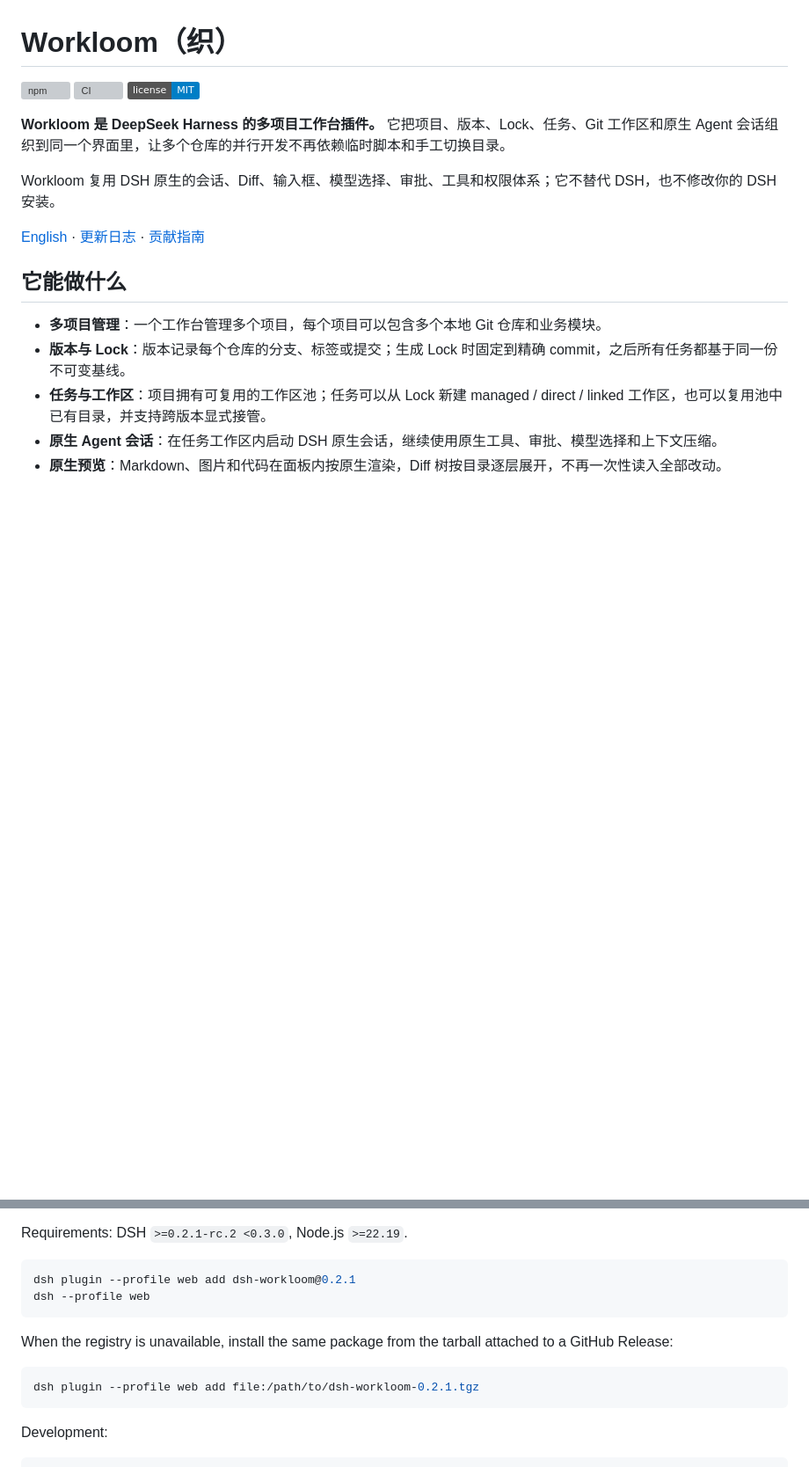
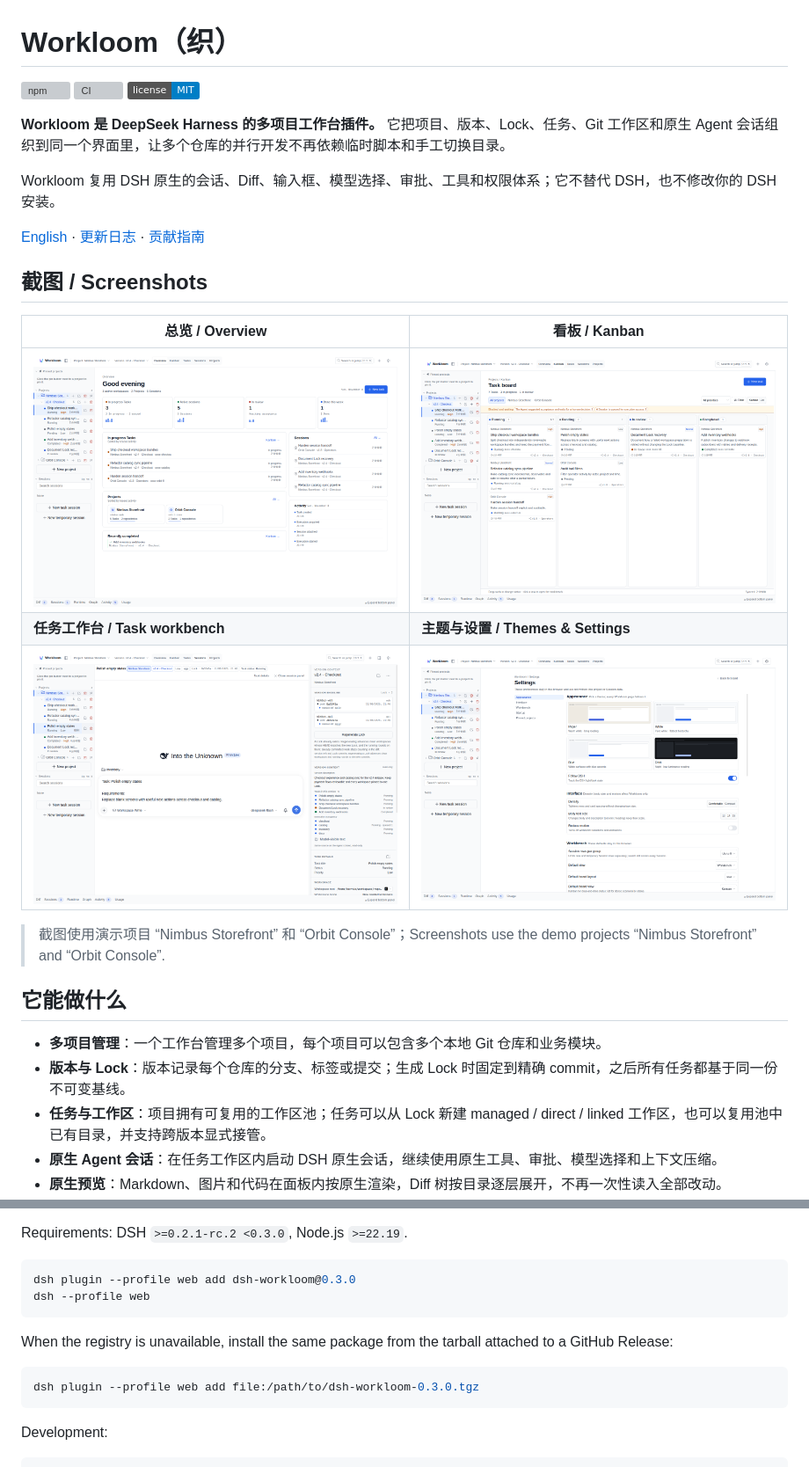
Before and after one commit to zhengyanxiong/dsh-workloom, a Markdown page: README.md, 2 parts joined by grey strips. Shown at 88% size. GitHub-like rendering; pictures changed too: assets/screenshots/kanban.png (added), assets/screenshots/overview.png (added), assets/screenshots/settings.png (added); badges without logos; blank space fills up the shorter version; grey boxes are pictures that could not be loaded.

Commit message:
release(workloom): 0.3.0

````diff
--- a/README.md
+++ b/README.md
@@ -9,6 +9,16 @@
 Workloom 复用 DSH 原生的会话、Diff、输入框、模型选择、审批、工具和权限体系；它不替代 DSH，也不修改你的 DSH 安装。
 
 [English](#english) · [更新日志](CHANGELOG.md) · [贡献指南](CONTRIBUTING.md)
+
+## 截图 / Screenshots
+
+| 总览 / Overview | 看板 / Kanban |
+| --- | --- |
+| <img src="https://raw.githubusercontent.com/zhengyanxiong/dsh-workloom/main/assets/screenshots/overview.png" width="100%" alt="Workloom overview: projects, tasks and sessions"> | <img src="https://raw.githubusercontent.com/zhengyanxiong/dsh-workloom/main/assets/screenshots/kanban.png" width="100%" alt="Workloom kanban board with multi-project tasks"> |
+| **任务工作台 / Task workbench** | **主题与设置 / Themes & Settings** |
+| <img src="https://raw.githubusercontent.com/zhengyanxiong/dsh-workloom/main/assets/screenshots/task-session.png" width="100%" alt="A native Agent session opened from a Workloom task with Lock and version context"> | <img src="https://raw.githubusercontent.com/zhengyanxiong/dsh-workloom/main/assets/screenshots/settings.png" width="100%" alt="Workloom appearance themes and workspace preferences"> |
+
+> 截图使用演示项目 “Nimbus Storefront” 和 “Orbit Console”；Screenshots use the demo projects “Nimbus Storefront” and “Orbit Console”.
 
 ## 它能做什么
 
@@ -125,7 +135,7 @@ Highlights:
 Requirements: DSH `>=0.2.1-rc.2 <0.3.0`, Node.js `>=22.19`.
 
 ```bash
-dsh plugin --profile web add dsh-workloom@0.2.1
+dsh plugin --profile web add dsh-workloom@0.3.0
 dsh --profile web
 ```
 
@@ -133,7 +143,7 @@ When the registry is unavailable, install the same package from the tarball
 attached to a GitHub Release:
 
 ```bash
-dsh plugin --profile web add file:/path/to/dsh-workloom-0.2.1.tgz
+dsh plugin --profile web add file:/path/to/dsh-workloom-0.3.0.tgz
 ```
 
 Development:
````
Also changed, not shown: other parts of README.md (+4 -4 lines), CHANGELOG.md (+45 -0 lines), 4 other files.
